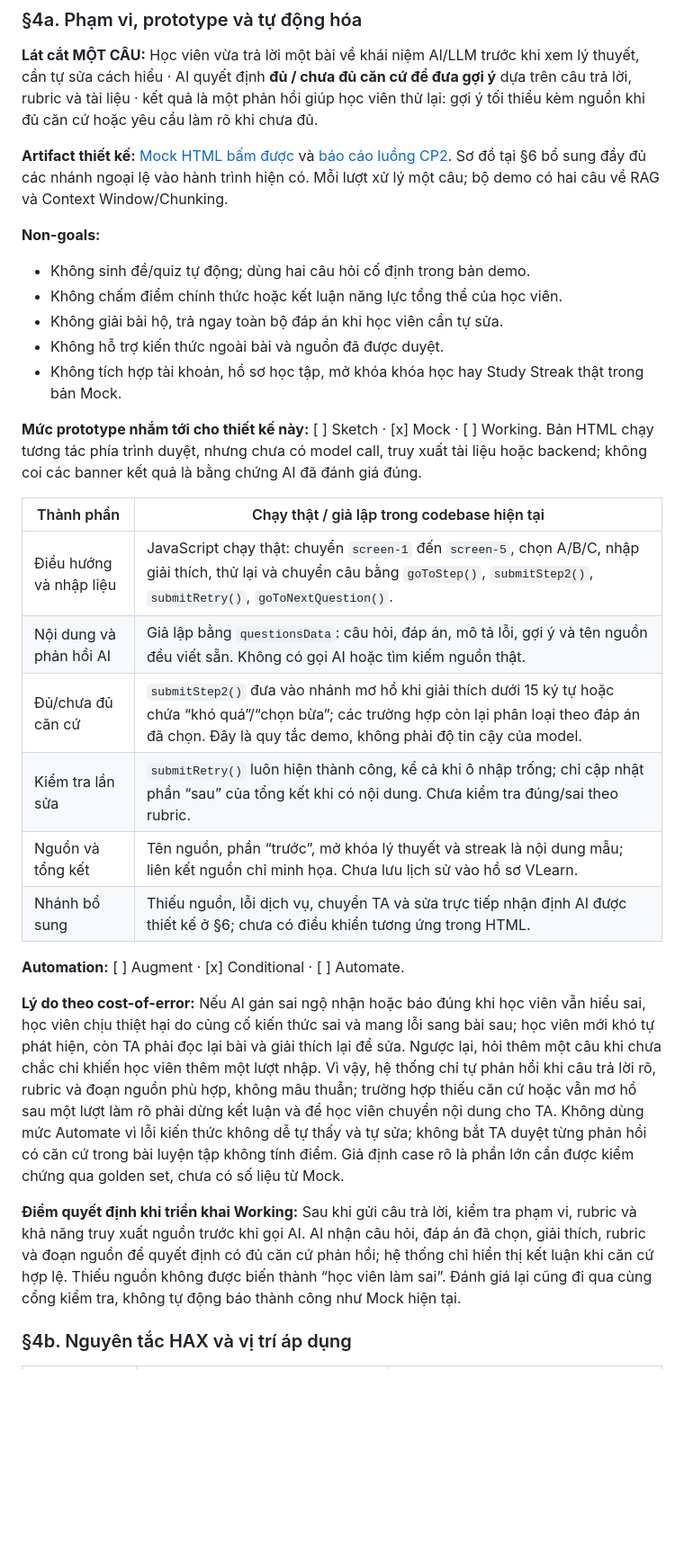
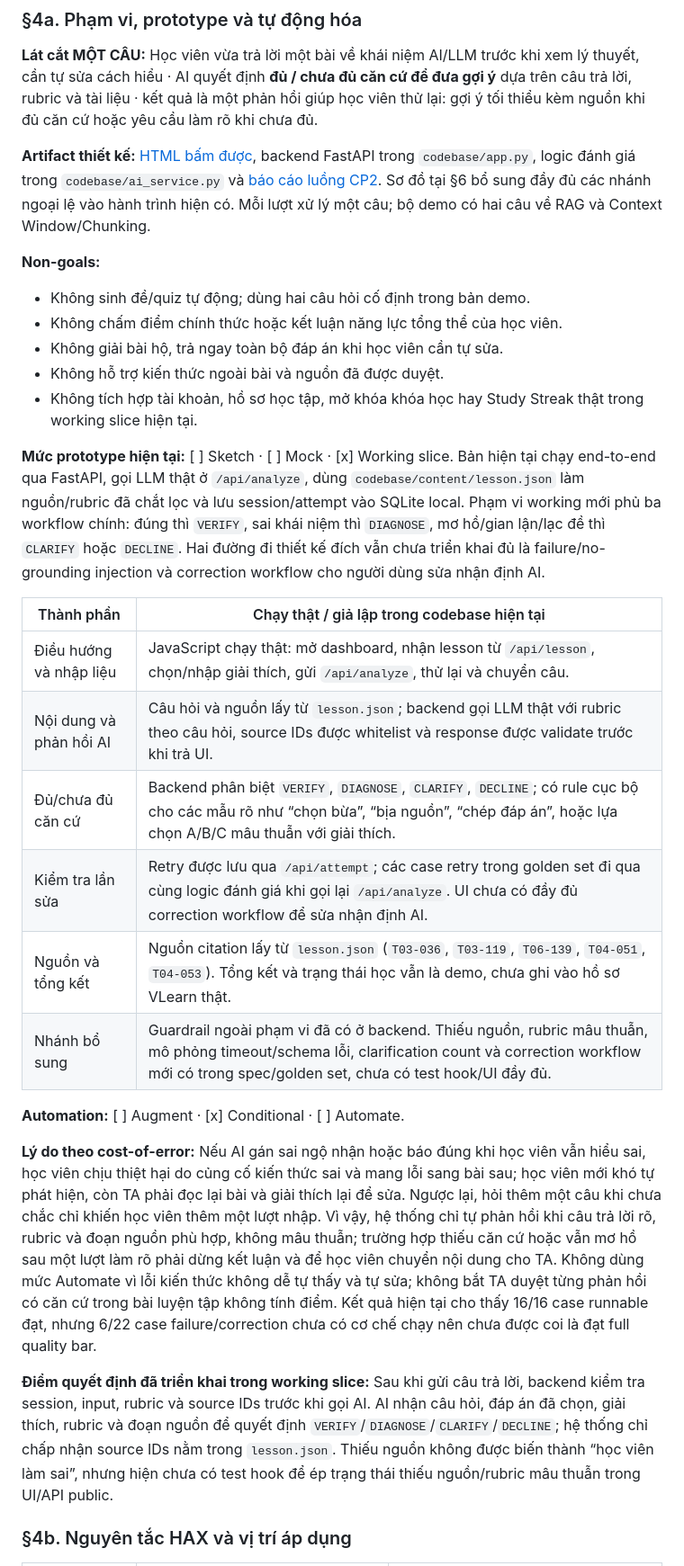
Before and after one commit to MaiTruong1312/K4-3B-E402-AIGAN, a Markdown page: spec.md, the part around one of its changes. Shown at 90% size. Rendered like a GitHub page; blank space fills up the shorter version.

```diff
--- a/spec.md
+++ b/spec.md
@@ -71,7 +71,7 @@ Không coi việc có gợi ý là bằng chứng cải thiện học tập; ph
 
 **Lát cắt MỘT CÂU:** Học viên vừa trả lời một bài về khái niệm AI/LLM trước khi xem lý thuyết, cần tự sửa cách hiểu · AI quyết định **đủ / chưa đủ căn cứ để đưa gợi ý** dựa trên câu trả lời, rubric và tài liệu · kết quả là một phản hồi giúp học viên thử lại: gợi ý tối thiểu kèm nguồn khi đủ căn cứ hoặc yêu cầu làm rõ khi chưa đủ.
 
-**Artifact thiết kế:** [Mock HTML bấm được](codebase/cp2-flow.html) và [báo cáo luồng CP2](codebase/cp2-luong-hoat-dong.md). Sơ đồ tại §6 bổ sung đầy đủ các nhánh ngoại lệ vào hành trình hiện có. Mỗi lượt xử lý một câu; bộ demo có hai câu về RAG và Context Window/Chunking.
+**Artifact thiết kế:** [HTML bấm được](codebase/cp2-flow.html), backend FastAPI trong `codebase/app.py`, logic đánh giá trong `codebase/ai_service.py` và [báo cáo luồng CP2](codebase/cp2-luong-hoat-dong.md). Sơ đồ tại §6 bổ sung đầy đủ các nhánh ngoại lệ vào hành trình hiện có. Mỗi lượt xử lý một câu; bộ demo có hai câu về RAG và Context Window/Chunking.
 
 **Non-goals:**
 
@@ -79,24 +79,24 @@ Không coi việc có gợi ý là bằng chứng cải thiện học tập; ph
 - Không chấm điểm chính thức hoặc kết luận năng lực tổng thể của học viên.
 - Không giải bài hộ, trả ngay toàn bộ đáp án khi học viên cần tự sửa.
 - Không hỗ trợ kiến thức ngoài bài và nguồn đã được duyệt.
-- Không tích hợp tài khoản, hồ sơ học tập, mở khóa khóa học hay Study Streak thật trong bản Mock.
+- Không tích hợp tài khoản, hồ sơ học tập, mở khóa khóa học hay Study Streak thật trong working slice hiện tại.
 
-**Mức prototype nhắm tới cho thiết kế này:** [ ] Sketch · [x] Mock · [ ] Working. Bản HTML chạy tương tác phía trình duyệt, nhưng chưa có model call, truy xuất tài liệu hoặc backend; không coi các banner kết quả là bằng chứng AI đã đánh giá đúng.
+**Mức prototype hiện tại:** [ ] Sketch · [ ] Mock · [x] Working slice. Bản hiện tại chạy end-to-end qua FastAPI, gọi LLM thật ở `/api/analyze`, dùng `codebase/content/lesson.json` làm nguồn/rubric đã chắt lọc và lưu session/attempt vào SQLite local. Phạm vi working mới phủ ba workflow chính: đúng thì `VERIFY`, sai khái niệm thì `DIAGNOSE`, mơ hồ/gian lận/lạc đề thì `CLARIFY` hoặc `DECLINE`. Hai đường đi thiết kế đích vẫn chưa triển khai đủ là failure/no-grounding injection và correction workflow cho người dùng sửa nhận định AI.
 
 | Thành phần | Chạy thật / giả lập trong codebase hiện tại |
 |---|---|
-| Điều hướng và nhập liệu | JavaScript chạy thật: chuyển `screen-1` đến `screen-5`, chọn A/B/C, nhập giải thích, thử lại và chuyển câu bằng `goToStep()`, `submitStep2()`, `submitRetry()`, `goToNextQuestion()`. |
-| Nội dung và phản hồi AI | Giả lập bằng `questionsData`: câu hỏi, đáp án, mô tả lỗi, gợi ý và tên nguồn đều viết sẵn. Không có gọi AI hoặc tìm kiếm nguồn thật. |
-| Đủ/chưa đủ căn cứ | `submitStep2()` đưa vào nhánh mơ hồ khi giải thích dưới 15 ký tự hoặc chứa “khó quá”/“chọn bừa”; các trường hợp còn lại phân loại theo đáp án đã chọn. Đây là quy tắc demo, không phải độ tin cậy của model. |
-| Kiểm tra lần sửa | `submitRetry()` luôn hiện thành công, kể cả khi ô nhập trống; chỉ cập nhật phần “sau” của tổng kết khi có nội dung. Chưa kiểm tra đúng/sai theo rubric. |
-| Nguồn và tổng kết | Tên nguồn, phần “trước”, mở khóa lý thuyết và streak là nội dung mẫu; liên kết nguồn chỉ minh họa. Chưa lưu lịch sử vào hồ sơ VLearn. |
-| Nhánh bổ sung | Thiếu nguồn, lỗi dịch vụ, chuyển TA và sửa trực tiếp nhận định AI được thiết kế ở §6; chưa có điều khiển tương ứng trong HTML. |
+| Điều hướng và nhập liệu | JavaScript chạy thật: mở dashboard, nhận lesson từ `/api/lesson`, chọn/nhập giải thích, gửi `/api/analyze`, thử lại và chuyển câu. |
+| Nội dung và phản hồi AI | Câu hỏi và nguồn lấy từ `lesson.json`; backend gọi LLM thật với rubric theo câu hỏi, source IDs được whitelist và response được validate trước khi trả UI. |
+| Đủ/chưa đủ căn cứ | Backend phân biệt `VERIFY`, `DIAGNOSE`, `CLARIFY`, `DECLINE`; có rule cục bộ cho các mẫu rõ như “chọn bừa”, “bịa nguồn”, “chép đáp án”, hoặc lựa chọn A/B/C mâu thuẫn với giải thích. |
+| Kiểm tra lần sửa | Retry được lưu qua `/api/attempt`; các case retry trong golden set đi qua cùng logic đánh giá khi gọi lại `/api/analyze`. UI chưa có đầy đủ correction workflow để sửa nhận định AI. |
+| Nguồn và tổng kết | Nguồn citation lấy từ `lesson.json` (`T03-036`, `T03-119`, `T06-139`, `T04-051`, `T04-053`). Tổng kết và trạng thái học vẫn là demo, chưa ghi vào hồ sơ VLearn thật. |
+| Nhánh bổ sung | Guardrail ngoài phạm vi đã có ở backend. Thiếu nguồn, rubric mâu thuẫn, mô phỏng timeout/schema lỗi, clarification count và correction workflow mới có trong spec/golden set, chưa có test hook/UI đầy đủ. |
 
 **Automation:** [ ] Augment · [x] Conditional · [ ] Automate.
 
-**Lý do theo cost-of-error:** Nếu AI gán sai ngộ nhận hoặc báo đúng khi học viên vẫn hiểu sai, học viên chịu thiệt hại do củng cố kiến thức sai và mang lỗi sang bài sau; học viên mới khó tự phát hiện, còn TA phải đọc lại bài và giải thích lại để sửa. Ngược lại, hỏi thêm một câu khi chưa chắc chỉ khiến học viên thêm một lượt nhập. Vì vậy, hệ thống chỉ tự phản hồi khi câu trả lời rõ, rubric và đoạn nguồn phù hợp, không mâu thuẫn; trường hợp thiếu căn cứ hoặc vẫn mơ hồ sau một lượt làm rõ phải dừng kết luận và để học viên chuyển nội dung cho TA. Không dùng mức Automate vì lỗi kiến thức không dễ tự thấy và tự sửa; không bắt TA duyệt từng phản hồi có căn cứ trong bài luyện tập không tính điểm. Giả định case rõ là phần lớn cần được kiểm chứng qua golden set, chưa có số liệu từ Mock.
+**Lý do theo cost-of-error:** Nếu AI gán sai ngộ nhận hoặc báo đúng khi học viên vẫn hiểu sai, học viên chịu thiệt hại do củng cố kiến thức sai và mang lỗi sang bài sau; học viên mới khó tự phát hiện, còn TA phải đọc lại bài và giải thích lại để sửa. Ngược lại, hỏi thêm một câu khi chưa chắc chỉ khiến học viên thêm một lượt nhập. Vì vậy, hệ thống chỉ tự phản hồi khi câu trả lời rõ, rubric và đoạn nguồn phù hợp, không mâu thuẫn; trường hợp thiếu căn cứ hoặc vẫn mơ hồ sau một lượt làm rõ phải dừng kết luận và để học viên chuyển nội dung cho TA. Không dùng mức Automate vì lỗi kiến thức không dễ tự thấy và tự sửa; không bắt TA duyệt từng phản hồi có căn cứ trong bài luyện tập không tính điểm. Kết quả hiện tại cho thấy 16/16 case runnable đạt, nhưng 6/22 case failure/correction chưa có cơ chế chạy nên chưa được coi là đạt full quality bar.
 
-**Điểm quyết định khi triển khai Working:** Sau khi gửi câu trả lời, kiểm tra phạm vi, rubric và khả năng truy xuất nguồn trước khi gọi AI. AI nhận câu hỏi, đáp án đã chọn, giải thích, rubric và đoạn nguồn để quyết định có đủ căn cứ phản hồi; hệ thống chỉ hiển thị kết luận khi căn cứ hợp lệ. Thiếu nguồn không được biến thành “học viên làm sai”. Đánh giá lại cũng đi qua cùng cổng kiểm tra, không tự động báo thành công như Mock hiện tại.
+**Điểm quyết định đã triển khai trong working slice:** Sau khi gửi câu trả lời, backend kiểm tra session, input, rubric và source IDs trước khi gọi AI. AI nhận câu hỏi, đáp án đã chọn, giải thích, rubric và đoạn nguồn để quyết định `VERIFY`/`DIAGNOSE`/`CLARIFY`/`DECLINE`; hệ thống chỉ chấp nhận source IDs nằm trong `lesson.json`. Thiếu nguồn không được biến thành “học viên làm sai”, nhưng hiện chưa có test hook để ép trạng thái thiếu nguồn/rubric mâu thuẫn trong UI/API public.
 
 ### §4b. Nguyên tắc HAX và vị trí áp dụng
 
```
Also changed, not shown: other parts of spec.md (+20 -15 lines).
